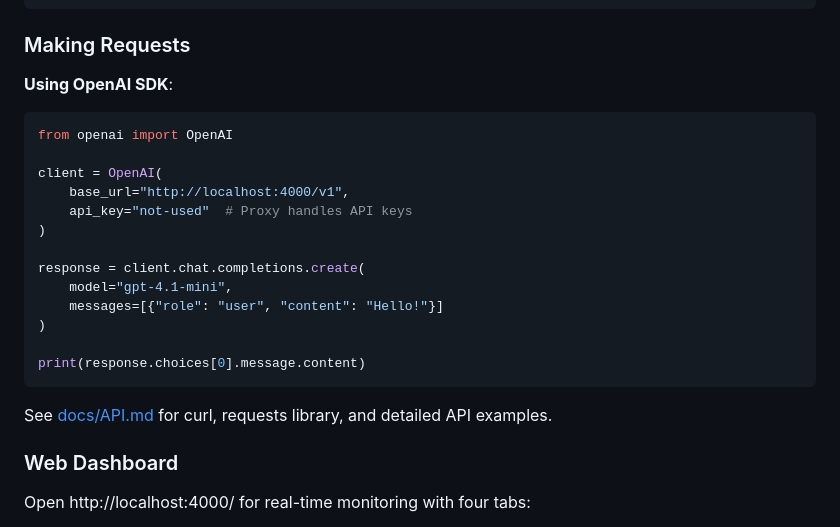
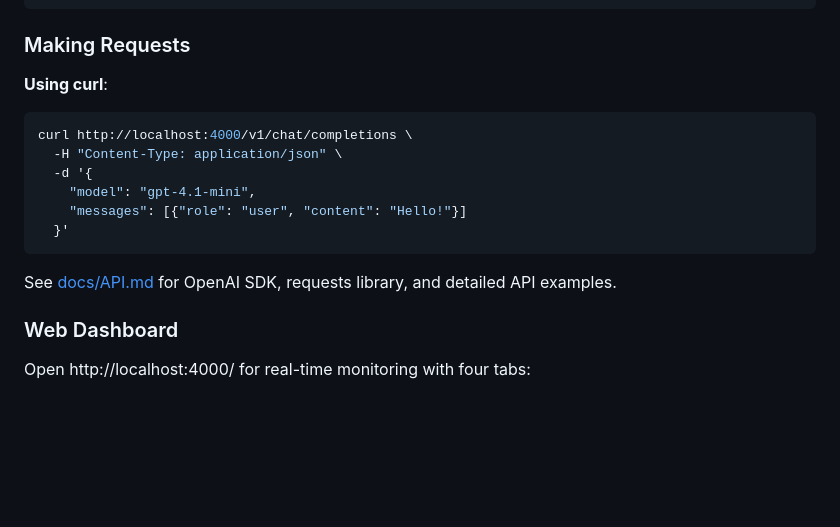
Before and after one commit to pborenstein/apantli, a Markdown page: README.md, the part around the change. Rendered like a GitHub page; blank space fills up the shorter version.

Commit message:
docs: Use curl as primary example in Making Requests section
Replaces OpenAI SDK example with curl for better accessibility - curl is universal and requires no SDK installation. SDK examples remain available in docs/API.md.

````diff
--- a/README.md
+++ b/README.md
@@ -75,25 +75,18 @@ apantli --port 8080 --timeout 60 --retries 5
 
 ### Making Requests
 
-**Using OpenAI SDK**:
+**Using curl**:
 
-```python
-from openai import OpenAI
-
-client = OpenAI(
-    base_url="http://localhost:4000/v1",
-    api_key="not-used"  # Proxy handles API keys
-)
-
-response = client.chat.completions.create(
-    model="gpt-4.1-mini",
-    messages=[{"role": "user", "content": "Hello!"}]
-)
-
-print(response.choices[0].message.content)
+```bash
+curl http://localhost:4000/v1/chat/completions \
+  -H "Content-Type: application/json" \
+  -d '{
+    "model": "gpt-4.1-mini",
+    "messages": [{"role": "user", "content": "Hello!"}]
+  }'
 ```
 
-See [docs/API.md](docs/API.md) for curl, requests library, and detailed API examples.
+See [docs/API.md](docs/API.md) for OpenAI SDK, requests library, and detailed API examples.
 
 ### Web Dashboard
 
````
